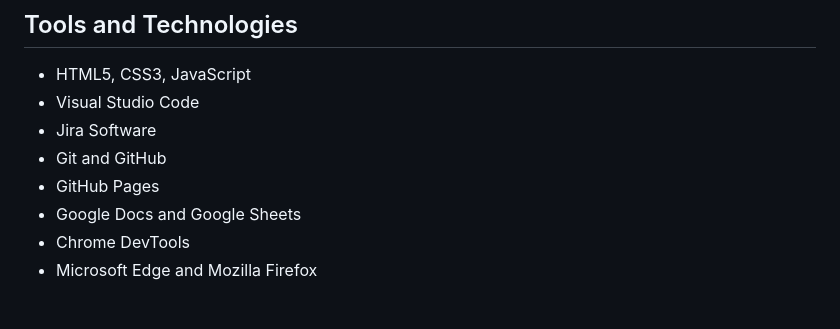
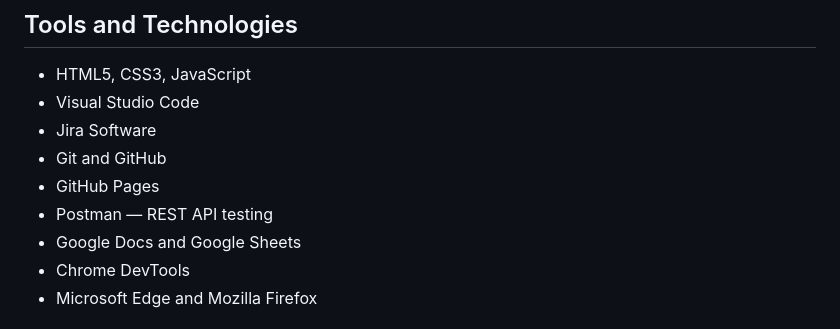
Before and after one commit to obyvan4ik/Rats-of-New-York-QA-Portfolio, a Markdown page: README.md, the part around the change. Rendered like a GitHub page.

Commit message:
Add Postman to the tools list in README
Update QA portfolio README.

```diff
--- a/README.md
+++ b/README.md
@@ -56,6 +56,7 @@ These results represent the documented test execution cycle. Additional mobile t
 - Jira Software
 - Git and GitHub
 - GitHub Pages
+- Postman — REST API testing
 - Google Docs and Google Sheets
 - Chrome DevTools
 - Microsoft Edge and Mozilla Firefox
```
